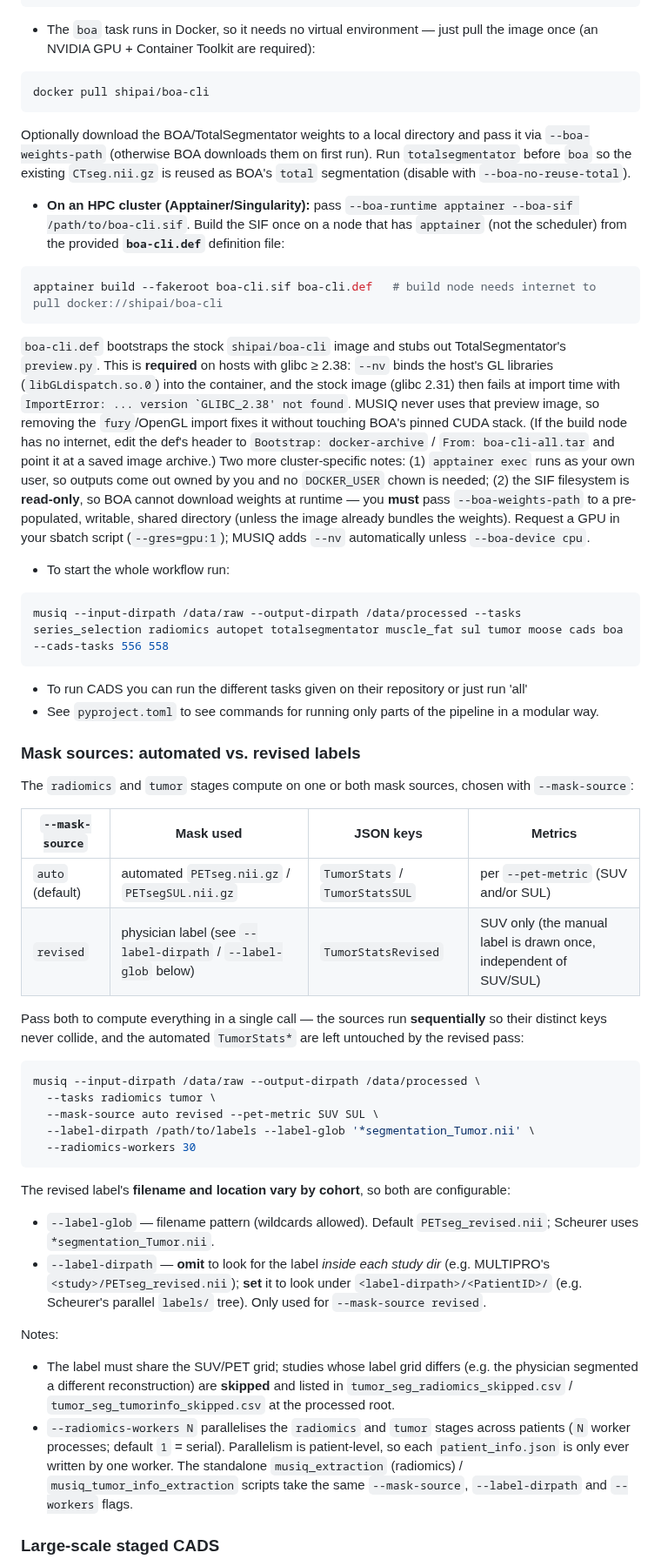
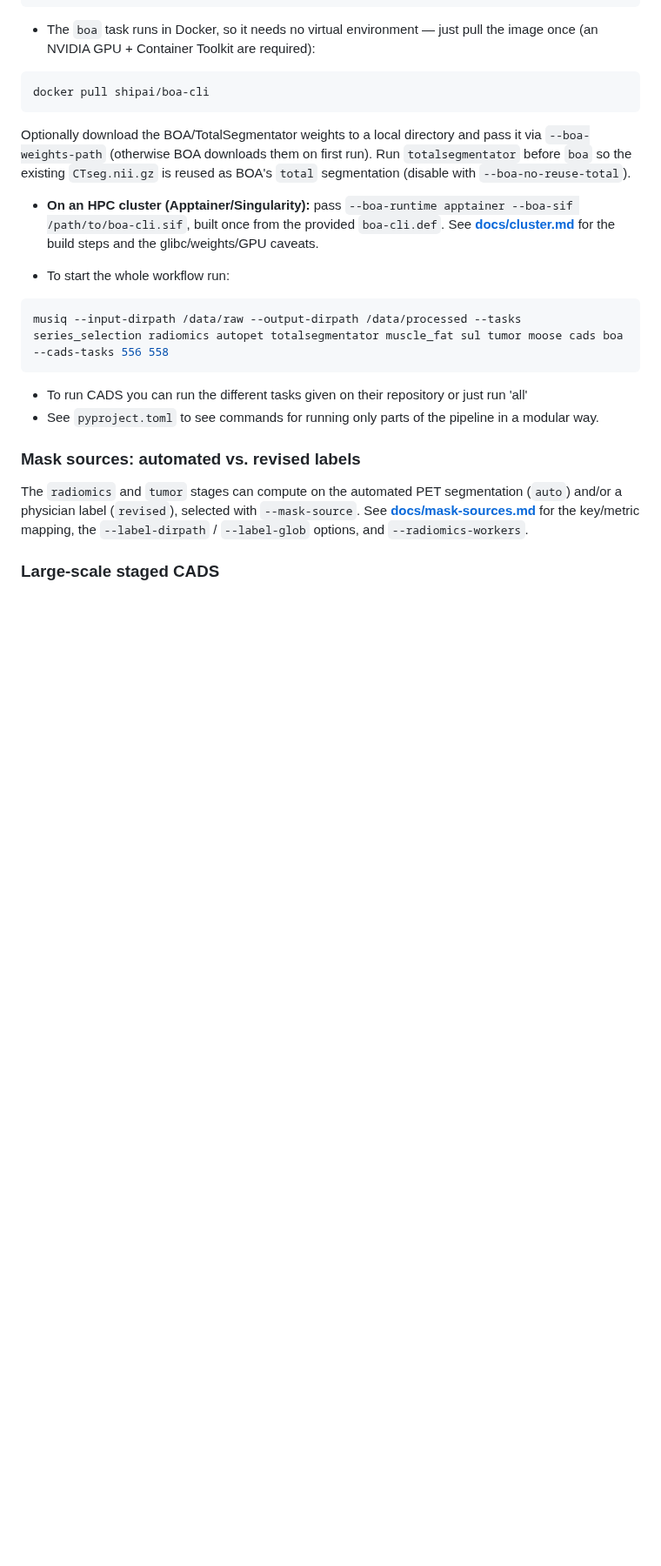
Before and after one commit to Clinical-Computational-Medical-Imaging/MUSIQ, a Markdown page: README.md, the part around one of its changes. Shown at 87% size. Rendered like a GitHub page; blank space fills up the shorter version.

````diff
--- a/README.md
+++ b/README.md
@@ -213,11 +173,7 @@ docker pull shipai/boa-cli
 ```
   Optionally download the BOA/TotalSegmentator weights to a local directory and pass it via `--boa-weights-path` (otherwise BOA downloads them on first run). Run `totalsegmentator` before `boa` so the existing `CTseg.nii.gz` is reused as BOA's `total` segmentation (disable with `--boa-no-reuse-total`).
 
-- **On an HPC cluster (Apptainer/Singularity):** pass `--boa-runtime apptainer --boa-sif /path/to/boa-cli.sif`. Build the SIF once on a node that has `apptainer` (not the scheduler) from the provided **`boa-cli.def`** definition file:
-```bash
-apptainer build --fakeroot boa-cli.sif boa-cli.def   # build node needs internet to pull docker://shipai/boa-cli
-```
-  `boa-cli.def` bootstraps the stock `shipai/boa-cli` image and stubs out TotalSegmentator's `preview.py`. This is **required** on hosts with glibc ≥ 2.38: `--nv` binds the host's GL libraries (`libGLdispatch.so.0`) into the container, and the stock image (glibc 2.31) then fails at import time with `` ImportError: ... version `GLIBC_2.38' not found ``. MUSIQ never uses that preview image, so removing the `fury`/OpenGL import fixes it without touching BOA's pinned CUDA stack. (If the build node has no internet, edit the def's header to `Bootstrap: docker-archive` / `From: boa-cli-all.tar` and point it at a saved image archive.) Two more cluster-specific notes: (1) `apptainer exec` runs as your own user, so outputs come out owned by you and no `DOCKER_USER` chown is needed; (2) the SIF filesystem is **read-only**, so BOA cannot download weights at runtime — you **must** pass `--boa-weights-path` to a pre-populated, writable, shared directory (unless the image already bundles the weights). Request a GPU in your sbatch script (`--gres=gpu:1`); MUSIQ adds `--nv` automatically unless `--boa-device cpu`.
+- **On an HPC cluster (Apptainer/Singularity):** pass `--boa-runtime apptainer --boa-sif /path/to/boa-cli.sif`, built once from the provided `boa-cli.def`. See **[docs/cluster.md](docs/cluster.md)** for the build steps and the glibc/weights/GPU caveats.
 
 - To start the whole workflow run:
 ```bash
@@ -227,27 +183,6 @@ musiq --input-dirpath /data/raw --output-dirpath /data/processed --tasks series_
 - See `pyproject.toml` to see commands for running only parts of the pipeline in a modular way.
 
 ### Mask sources: automated vs. revised labels
-The `radiomics` and `tumor` stages compute on one or both mask sources, chosen with `--mask-source`:
-
-| `--mask-source` | Mask used | JSON keys | Metrics |
-| --- | --- | --- | --- |
-| `auto` (default) | automated `PETseg.nii.gz` / `PETsegSUL.nii.gz` | `TumorStats` / `TumorStatsSUL` | per `--pet-metric` (SUV and/or SUL) |
-| `revised` | physician label (see `--label-dirpath` / `--label-glob` below) | `TumorStatsRevised` | SUV only (the manual label is drawn once, independent of SUV/SUL) |
-
-Pass both to compute everything in a single call — the sources run **sequentially** so their distinct keys never collide, and the automated `TumorStats*` are left untouched by the revised pass:
-```bash
-musiq --input-dirpath /data/raw --output-dirpath /data/processed \
-  --tasks radiomics tumor \
-  --mask-source auto revised --pet-metric SUV SUL \
-  --label-dirpath /path/to/labels --label-glob '*segmentation_Tumor.nii' \
-  --radiomics-workers 30
-```
-The revised label's **filename and location vary by cohort**, so both are configurable:
-- `--label-glob` — filename pattern (wildcards allowed). Default `PETseg_revised.nii`; Scheurer uses `*segmentation_Tumor.nii`.
-- `--label-dirpath` — **omit** to look for the label *inside each study dir* (e.g. MULTIPRO's `<study>/PETseg_revised.nii`); **set** it to look under `<label-dirpath>/<PatientID>/` (e.g. Scheurer's parallel `labels/` tree). Only used for `--mask-source revised`.
-
-Notes:
-- The label must share the SUV/PET grid; studies whose label grid differs (e.g. the physician segmented a different reconstruction) are **skipped** and listed in `tumor_seg_radiomics_skipped.csv` / `tumor_seg_tumorinfo_skipped.csv` at the processed root.
-- `--radiomics-workers N` parallelises the `radiomics` and `tumor` stages across patients (`N` worker processes; default `1` = serial). Parallelism is patient-level, so each `patient_info.json` is only ever written by one worker. The standalone `musiq_extraction` (radiomics) / `musiq_tumor_info_extraction` scripts take the same `--mask-source`, `--label-dirpath` and `--workers` flags.
+The `radiomics` and `tumor` stages can compute on the automated PET segmentation (`auto`) and/or a physician label (`revised`), selected with `--mask-source`. See **[docs/mask-sources.md](docs/mask-sources.md)** for the key/metric mapping, the `--label-dirpath` / `--label-glob` options, and `--radiomics-workers`.
 
 ### Large-scale staged CADS
````
Also changed, not shown: other parts of README.md (+7 -57 lines), docs/cluster.md (added, +36 -0 lines), docs/mask-sources.md (added, +26 -0 lines), docs/staged-cads.md (added, +22 -0 lines), images/musiq-workflow.png.
